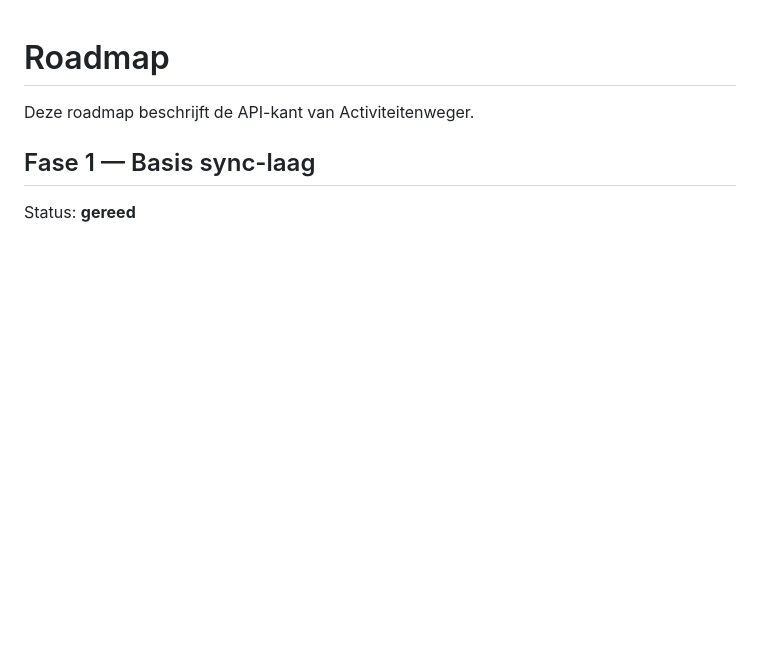
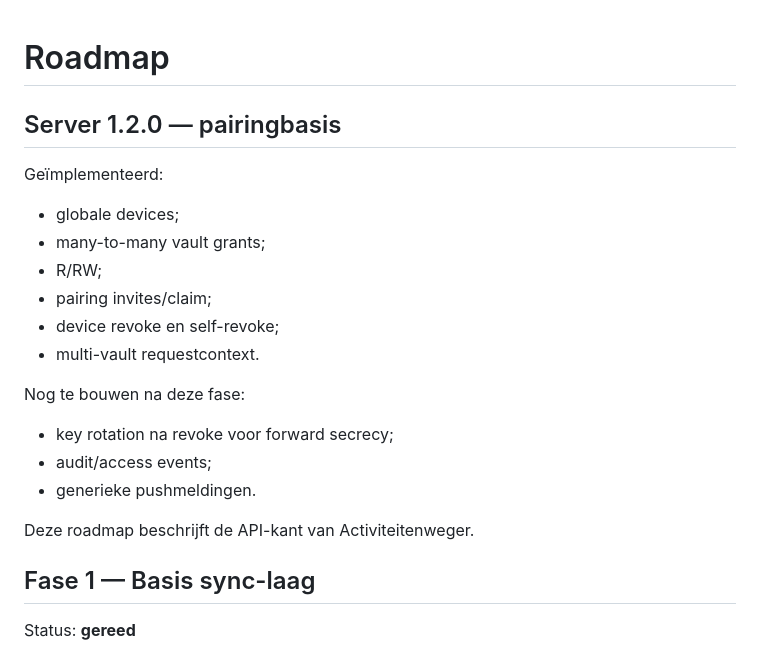
Before and after one commit to basd82/Activiteitenweger-api, a Markdown page: docs/ROADMAP.md, the part around the change. GitHub-like rendering; blank space fills up the shorter version.

Commit message:
Mark pairing foundation implemented in server 1.2.0

```diff
--- a/docs/ROADMAP.md
+++ b/docs/ROADMAP.md
@@ -1,4 +1,19 @@
 # Roadmap
+
+## Server 1.2.0 — pairingbasis
+
+Geïmplementeerd:
+- globale devices;
+- many-to-many vault grants;
+- R/RW;
+- pairing invites/claim;
+- device revoke en self-revoke;
+- multi-vault requestcontext.
+
+Nog te bouwen na deze fase:
+- key rotation na revoke voor forward secrecy;
+- audit/access events;
+- generieke pushmeldingen.
 
 Deze roadmap beschrijft de API-kant van Activiteitenweger.
 
```
